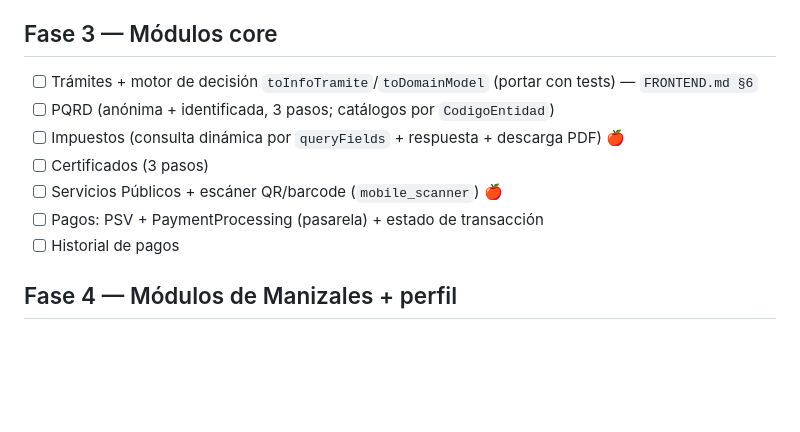
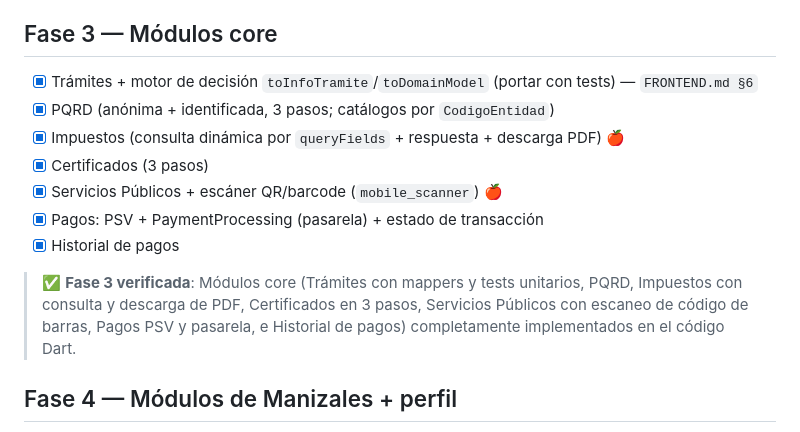
Before and after one commit to desarrollofasemovil/Centralizacion-Flutter, a Markdown page: docs/MIGRACION_FLUTTER_ROADMAP.md, the part around one of its changes. Drawn GitHub-style; blank space fills up the shorter version.

Commit message:
Documentacion

```diff
--- a/docs/MIGRACION_FLUTTER_ROADMAP.md
+++ b/docs/MIGRACION_FLUTTER_ROADMAP.md
@@ -54,13 +54,15 @@ Leyenda: ⚙️ infraestructura · 🤖 automatizable con agente · 🍎 requier
 
 ## Fase 3 — Módulos core
 
-- [ ] Trámites + motor de decisión `toInfoTramite`/`toDomainModel` (portar con tests) — `FRONTEND.md §6`
-- [ ] PQRD (anónima + identificada, 3 pasos; catálogos por `CodigoEntidad`)
-- [ ] Impuestos (consulta dinámica por `queryFields` + respuesta + descarga PDF) 🍎
-- [ ] Certificados (3 pasos)
-- [ ] Servicios Públicos + escáner QR/barcode (`mobile_scanner`) 🍎
-- [ ] Pagos: PSV + PaymentProcessing (pasarela) + estado de transacción
-- [ ] Historial de pagos
+- [x] Trámites + motor de decisión `toInfoTramite`/`toDomainModel` (portar con tests) — `FRONTEND.md §6`
+- [x] PQRD (anónima + identificada, 3 pasos; catálogos por `CodigoEntidad`)
+- [x] Impuestos (consulta dinámica por `queryFields` + respuesta + descarga PDF) 🍎
+- [x] Certificados (3 pasos)
+- [x] Servicios Públicos + escáner QR/barcode (`mobile_scanner`) 🍎
+- [x] Pagos: PSV + PaymentProcessing (pasarela) + estado de transacción
+- [x] Historial de pagos
+
+> ✅ **Fase 3 verificada**: Módulos core (Trámites con mappers y tests unitarios, PQRD, Impuestos con consulta y descarga de PDF, Certificados en 3 pasos, Servicios Públicos con escaneo de código de barras, Pagos PSV y pasarela, e Historial de pagos) completamente implementados en el código Dart.
 
 ## Fase 4 — Módulos de Manizales + perfil
 
```
Also changed, not shown: other parts of docs/MIGRACION_FLUTTER_ROADMAP.md (+1 -1 lines).
